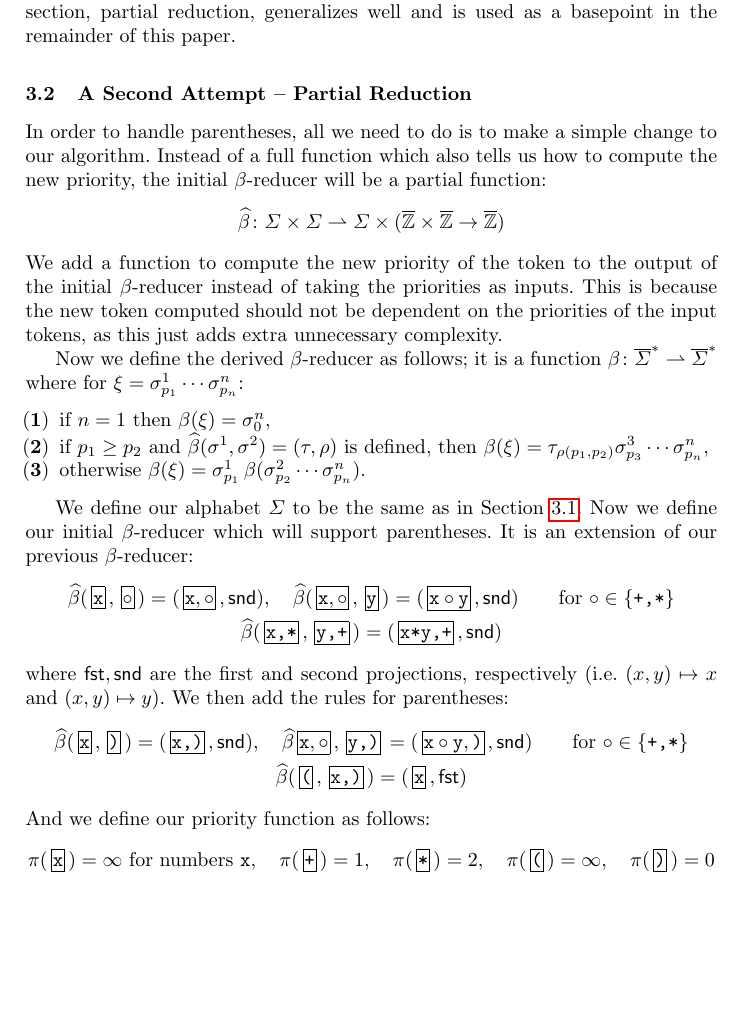
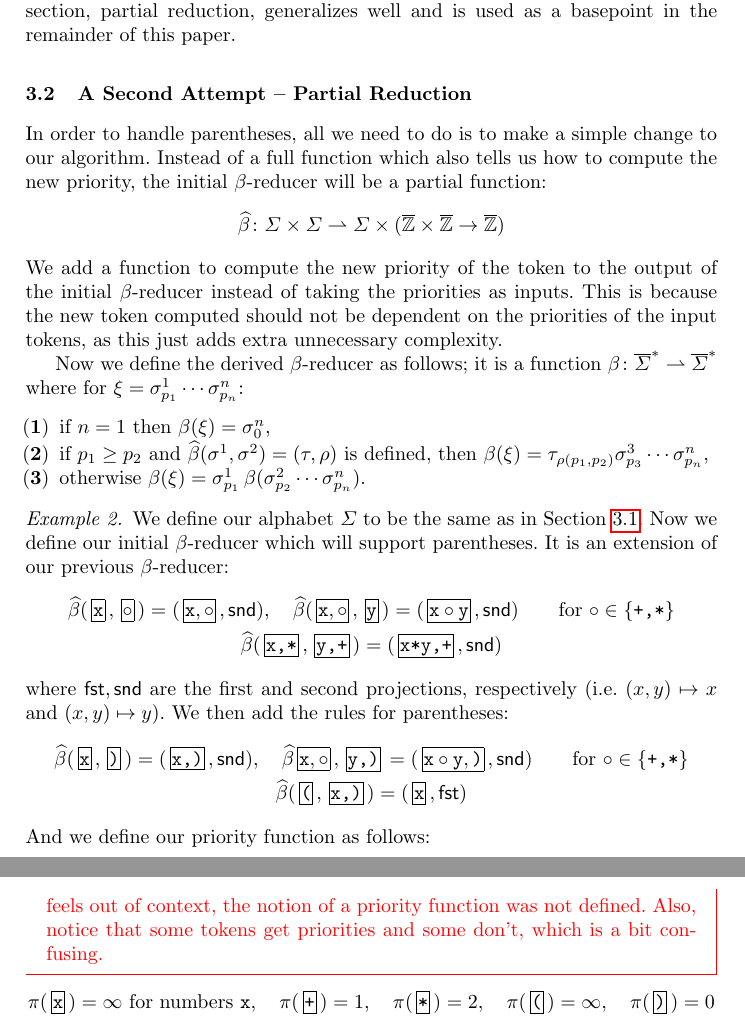
Before and after one commit to ari-feiglin/linear-reduction, a LaTeX paper (Paper/paper.tex): part of page 4 of 23 before the commit and two parts of pages 4 and 5 of 23 after it, the two joined at a grey line, cut so that both start at the same text, the shorter picture padded with empty space. Compiled offline with pdfLaTeX.

Commit message:
comments to the second exmaple

```diff
--- a/Paper/paper.tex
+++ b/Paper/paper.tex
@@ -199,6 +199,7 @@ Now we define the derived $\beta$-reducer as follows; it is a function $\beta\co
     \item otherwise $\beta(\xi)=\sigma^1_{p_1}\,\beta(\sigma^2_{p_2}\cdots\sigma^n_{p_n})$.
 \end{enumerate}
 
+\begin{example}
 We define our alphabet $\Sigma$ to be the same as in~\Cref{sec:firstattempt}.
 Now we define our initial $\beta$-reducer which will support parentheses.
 It is an extension of our previous $\beta$-reducer:
@@ -214,6 +215,8 @@ We then add the rules for parentheses:
 \end{gather*}
 \gobble) % syntax highlighting
 And we define our priority function as follows:
+\yoni{feels out of context, the notion of a priority function
+was not defined. Also, notice that some tokens get priorities and some don't, which is a bit confusing.}
 \[ \pi(\mbt x) = \infty\hbox{ for numbers \ttt x},\quad \pi(\mbt+) = 1,\quad \pi(\mbt*) = 2,\quad \pi(\mbt() = \infty,\quad \pi(\mbt)) = 0 \]
 
 Now take for example \ttt{2*(1+3)+4}:
```
Also changed, not shown: Paper/paper.tex (2 more changed lines).
